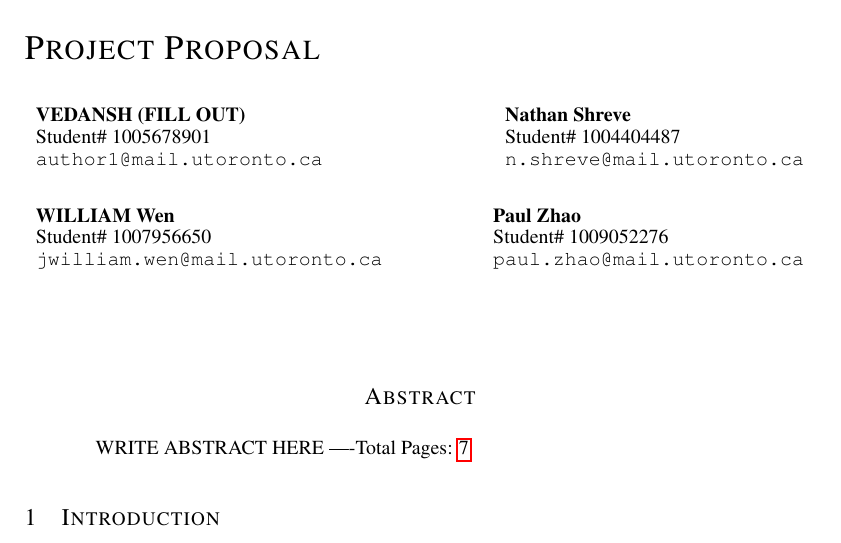
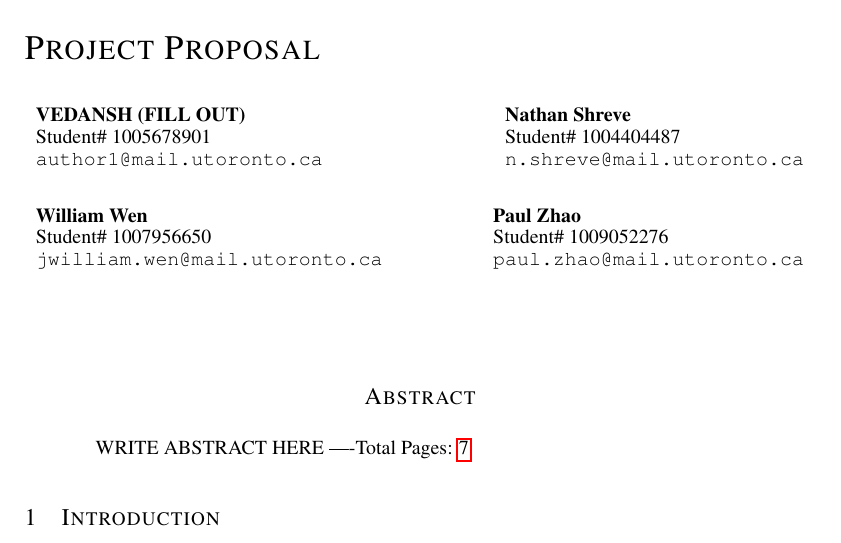
Before and after one commit to WilliamJWen/Project42, a LaTeX paper (reports/2.7_Project_Proposal/latex/APS360_Project.tex): part of page 1 of 7, cut so that both start at the same text. Compiled offline with pdfLaTeX.

Commit message:
lowercase WILLIAM

```diff
--- a/reports/2.7_Project_Proposal/latex/APS360_Project.tex
+++ b/reports/2.7_Project_Proposal/latex/APS360_Project.tex
@@ -31,7 +31,7 @@ Nathan Shreve  \\
 Student\# 1004404487 \\
 \texttt{n.shreve@mail.utoronto.ca} \\
 \AND
-WILLIAM Wen  \\
+William Wen  \\
 Student\# 1007956650 \\
 \texttt{jwilliam.wen@mail.utoronto.ca} \\
 \And
```
